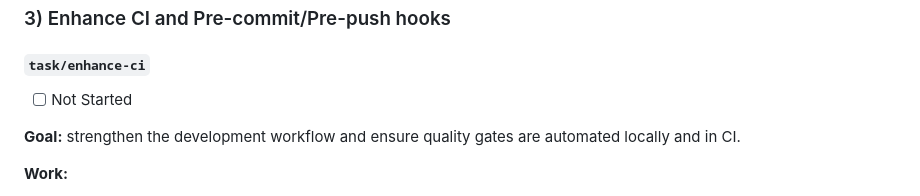
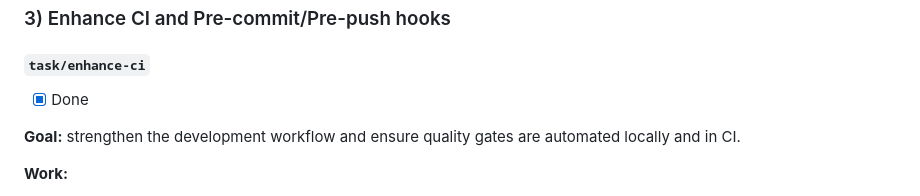
Before and after one commit to kyaoi/zview, a Markdown page: PLAN.md, the part around the change. Drawn GitHub-style.

```diff
--- a/PLAN.md
+++ b/PLAN.md
@@ -83,7 +83,7 @@ A task is “done” when:
 
 #### `task/enhance-ci`
 
-* [ ] Not Started
+* [x] Done
 
 **Goal:** strengthen the development workflow and ensure quality gates are automated locally and in CI.
 
```
